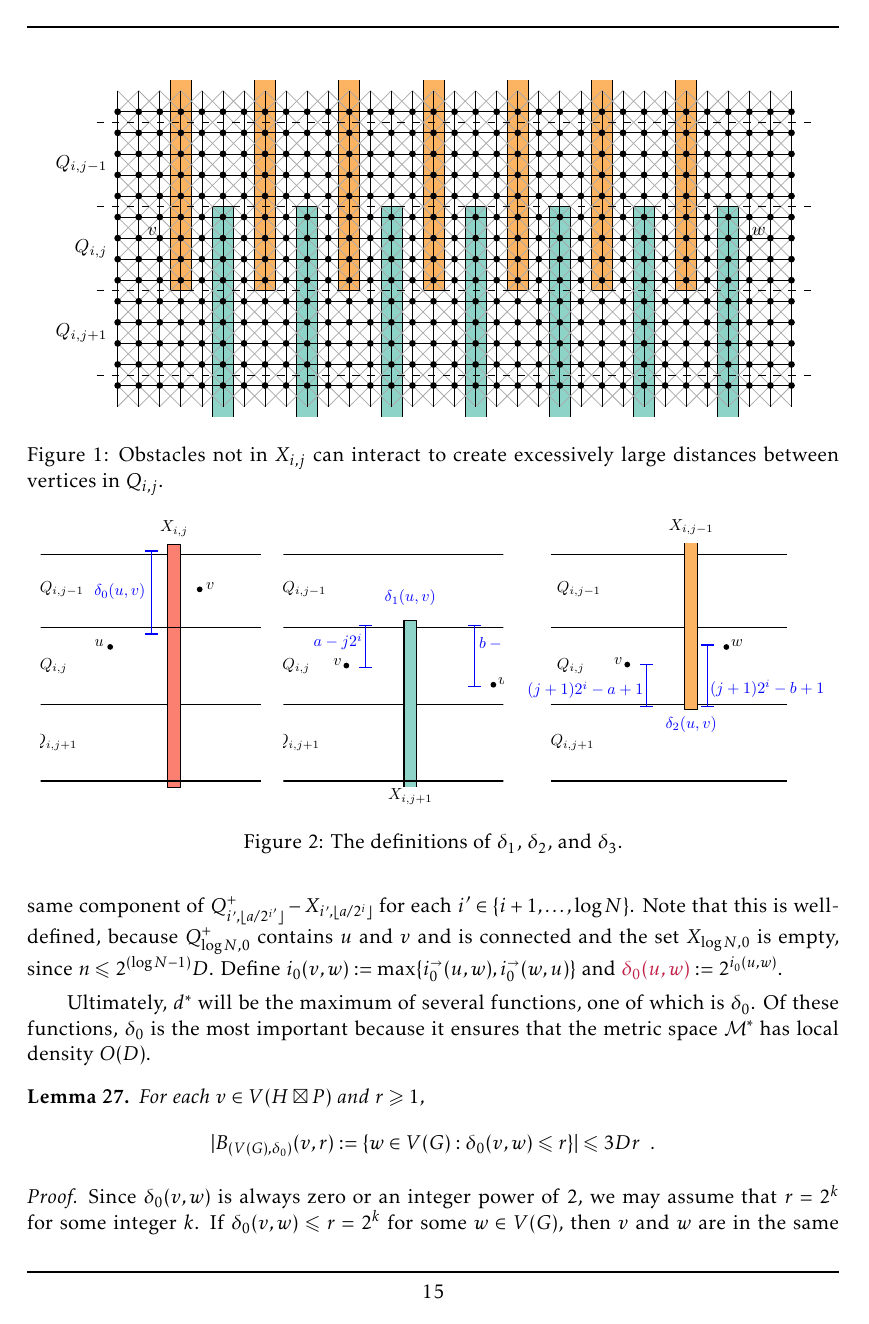
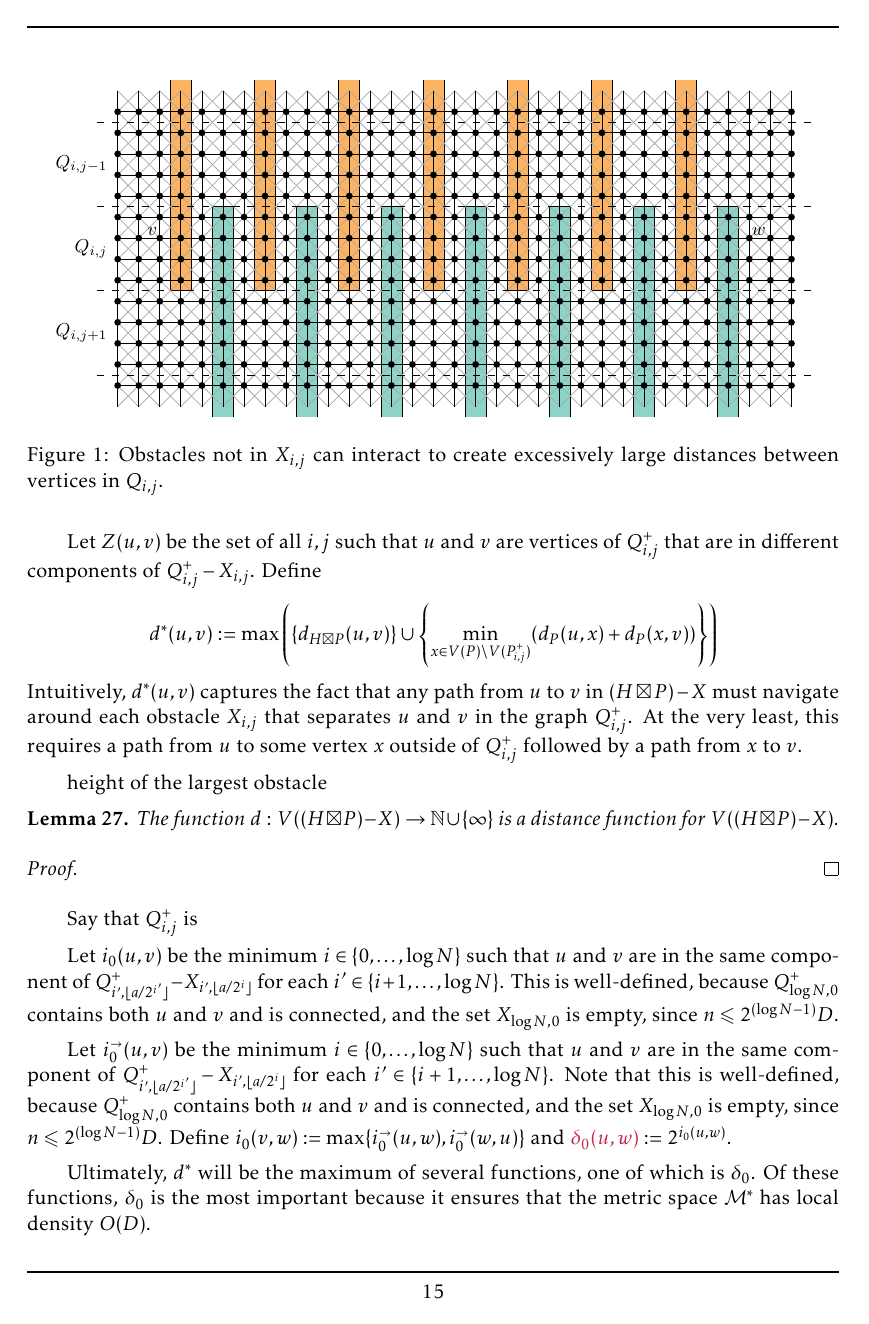
Before and after one commit to patmorin/fan-partition, a LaTeX document (fan-partition.tex): page 15 of 32 before the commit and page 15 of 33 after it. Compiled offline with pdfLaTeX.

Commit message:
Maybe there's a less disruptive way to do this.

```diff
--- a/fan-partition.tex
+++ b/fan-partition.tex
@@ -842,7 +842,34 @@ In order to construct a volume-preserving Euclidean contraction for a distance f
 
 
 
-For a graph $G$, a vertex $v$ of $G$ and a subgraph $C$ of $G$, we use the shorthand $\mathdefin{d_G(v,\overline{C})}:=d_G(v,V(G)\setminus V(C))$. Let $u:=(x_1,y_a)$ and $v:=(x_2,y_b)$ be two distinct vertices of $H\boxtimes P-X$.  Recall that, for each $i\in\{0,\ldots,\log N\}$, there is a unique integer $j=\floor{a/2^i}$ such that $Q_{i,j}$ contains $u$.  Let $i_0^{\shortrightarrow}(u,v)$ be the minimum $i\in\{0,\ldots,\log N\}$ such that $u$ and $v$ are in the same component of $Q^+_{i',\floor{a/2^{i'}}}-X_{i',\floor{a/2^i}}$ for each $i'\in\{i+1,\ldots,\log N\}$.  Note that this is well-defined, because $Q^+_{\log N,0}$ contains $u$ and $v$ and is connected and the set $X_{\log N,0}$ is empty, since $n\le 2^{(\log N-1)} D$.  Define $i_0(v,w):=\max\{i_0^{\shortrightarrow}(u,w),i_0^{\shortrightarrow}(w,u)\}$ and $\mathdefin{\delta_0(u,w)}:=2^{i_0(u,w)}$.
+For a graph $G$, a vertex $v$ of $G$ and a subgraph $C$ of $G$, we use the shorthand $\mathdefin{d_G(v,\overline{C})}:=d_G(v,V(G)\setminus V(C))$. Let $u:=(x_1,y_a)$ and $v:=(x_2,y_b)$ be two distinct vertices of $H\boxtimes P-X$.  Recall that, for each $i\in\{0,\ldots,\log N\}$, there is a unique integer $j=\floor{a/2^i}$ such that $Q_{i,j}$ contains $u$.
+
+Let $Z(u,v)$ be the set of all $i,j$ such that $u$ and $v$ are vertices of $Q^+_{i,j}$ that are in different components of $Q^+_{i,j}-X_{i,j}$.  Define
+\[
+  d^*(u,v):=\max\left(\{d_{H\boxtimes P}(u,v)\}\cup \left\{\min_{x\in V(P)\setminus V(P^+_{i,j})} (d_P(u,x) + d_P(x,v))\right\}\right)
+\]
+Intuitively, $d^*(u,v)$ captures the fact that any path from $u$ to $v$ in $(H\boxtimes P)-X$ must navigate around each obstacle $X_{i,j}$ that separates $u$ and $v$ in the graph $Q^+_{i,j}$.  At the very least, this requires a path from $u$ to some vertex $x$ outside of $Q^+_{i,j}$ followed by a path from $x$ to $v$.
+
+
+height of the largest obstacle
+
+\begin{lem}
+  The function $d:V((H\boxtimes P)-X)\to\N\cup\{\infty\}$ is a distance function for $V((H\boxtimes P)-X)$.
+\end{lem}
+
+\begin{proof}
+
+\end{proof}
+
+
+
+Say that $Q^+_{i,j}$ is
+
+
+Let $i_0(u,v)$ be the minimum $i\in\{0,\ldots,\log N\}$ such that $u$ and $v$ are in the same component of $Q^+_{i',\floor{a/2^{i'}}}-X_{i',\floor{a/2^i}}$ for each $i'\in\{i+1,\ldots,\log N\}$. This is well-defined, because $Q^+_{\log N,0}$ contains both $u$ and $v$ and is connected, and the set $X_{\log N,0}$ is empty, since $n\le 2^{(\log N-1)} D$.
+
+
+Let $i_0^{\shortrightarrow}(u,v)$ be the minimum $i\in\{0,\ldots,\log N\}$ such that $u$ and $v$ are in the same component of $Q^+_{i',\floor{a/2^{i'}}}-X_{i',\floor{a/2^i}}$ for each $i'\in\{i+1,\ldots,\log N\}$.  Note that this is well-defined, because $Q^+_{\log N,0}$ contains both $u$ and $v$ and is connected, and the set $X_{\log N,0}$ is empty, since $n\le 2^{(\log N-1)} D$.  Define $i_0(v,w):=\max\{i_0^{\shortrightarrow}(u,w),i_0^{\shortrightarrow}(w,u)\}$ and $\mathdefin{\delta_0(u,w)}:=2^{i_0(u,w)}$.
 
 % \noindent\framebox{\begin{minipage}{\textwidth}
 % \pat{This should be cut. I'm just leaving it for now because it contains a discussion with Gwen.}
```
